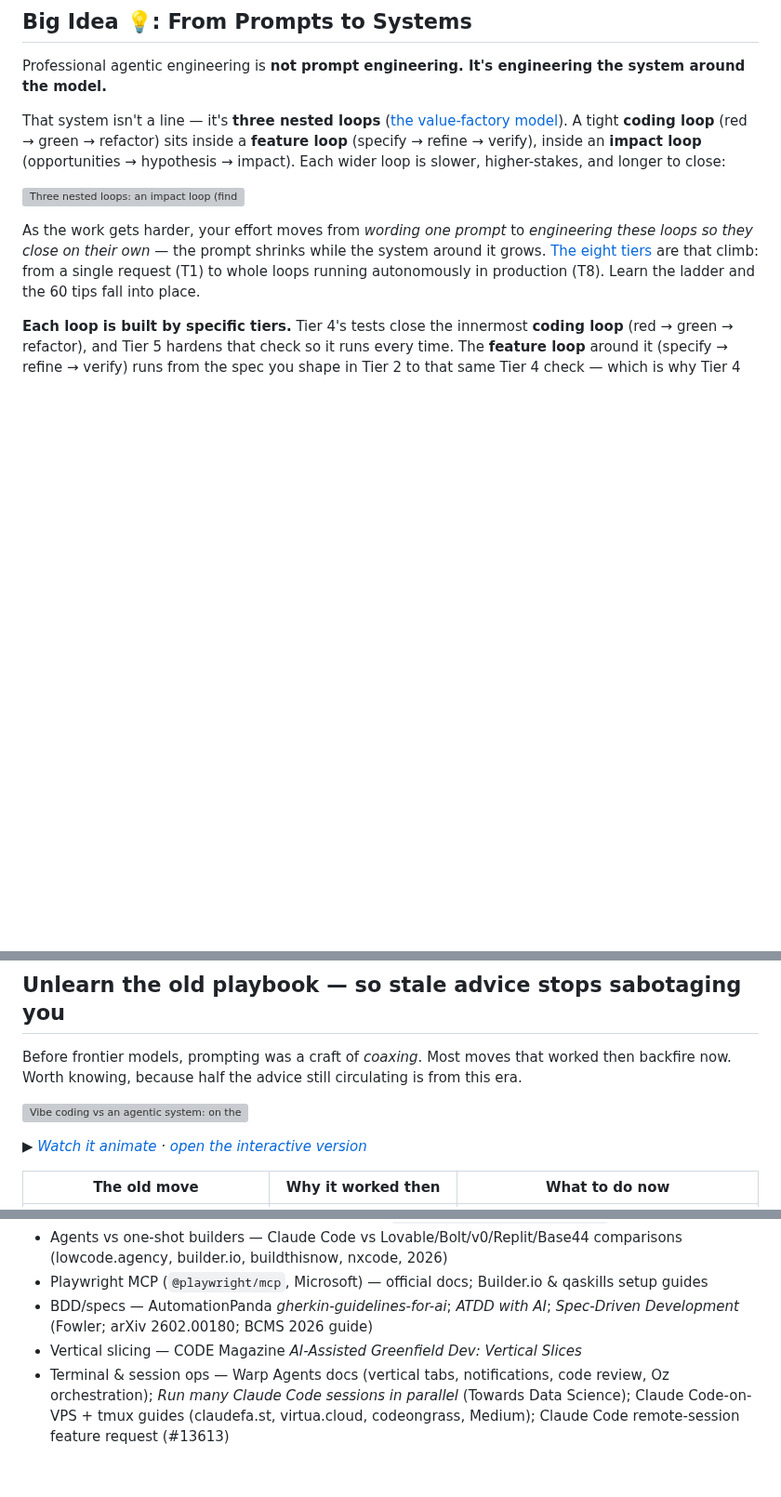
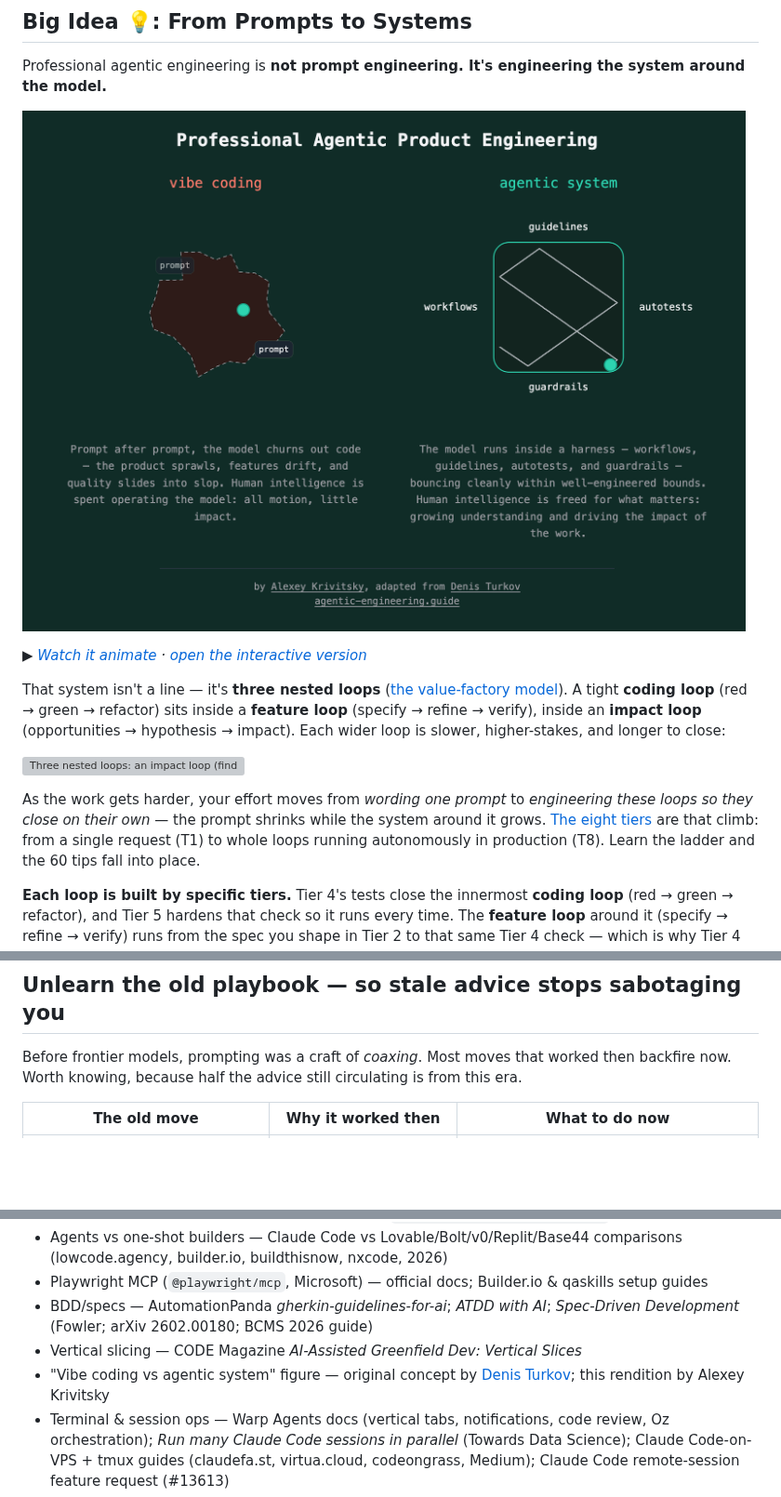
Before and after one commit to krivitsky/professional-agentic-product-engineering, a Markdown page: guide.md, 3 parts joined by grey strips. Shown at 93% size. Rendered like a GitHub page; pictures changed too: assets/vibing-vs-agentic-engineering.png (added); blank space fills up the shorter version; grey boxes are pictures that could not be loaded.

```diff
--- a/guide.md
+++ b/guide.md
@@ -150,6 +150,10 @@ Then just work; say `coach me` to ask it directly, or `stop coaching` to silence
 
 Professional agentic engineering is **not prompt engineering. It's engineering the system around the model.**
 
+![Vibe coding vs an agentic system: on the left a model poked with prompt after prompt, drifting inside a formless shape; on the right a model bouncing cleanly inside a harness of workflows, guidelines, autotests, and guardrails](assets/vibing-vs-agentic-engineering.png)
+
+*▶ [Watch it animate](assets/vibing-vs-agentic-engineering.gif) · [open the interactive version](https://agentic-engineering.guide/big-idea)*
+
 That system isn't a line — it's **three nested loops** ([the value-factory model](https://www.krivitsky.com/post/value-factory-nested-loops)). A tight **coding loop** (red → green → refactor) sits inside a **feature loop** (specify → refine → verify), inside an **impact loop** (opportunities → hypothesis → impact). Each wider loop is slower, higher-stakes, and longer to close:
 
 ![Three nested loops: an impact loop (find value, test hypotheses, measure & learn) containing a feature loop (specify, refine, verify) containing a coding loop (red, green, refactor)](assets/nested-loops.svg)
@@ -226,10 +230,6 @@ Match the job to a target tier and stop there — climbing higher than the work
 ## Unlearn the old playbook — so stale advice stops sabotaging you
 
 Before frontier models, prompting was a craft of *coaxing*. Most moves that worked then backfire now. Worth knowing, because half the advice still circulating is from this era.
-
-![Vibe coding vs an agentic system: on the left a model poked with prompt after prompt, drifting inside a formless shape; on the right a model bouncing cleanly inside a harness of workflows, guidelines, autotests, and guardrails](assets/vibing-vs-agentic-engineering.png)
-
-*▶ [Watch it animate](assets/vibing-vs-agentic-engineering.gif) · [open the interactive version](https://agentic-engineering.guide/unlearn-the-old-playbook)*
 
 | The old move | Why it worked then | What to do now |
 |---|---|---|
@@ -1205,6 +1205,7 @@ The *mechanisms* here — `/effort`, `ultracode`, dynamic workflows, hooks, CLAU
 - Playwright MCP (`@playwright/mcp`, Microsoft) — official docs; Builder.io & qaskills setup guides
 - BDD/specs — AutomationPanda *gherkin-guidelines-for-ai*; *ATDD with AI*; *Spec-Driven Development* (Fowler; arXiv 2602.00180; BCMS 2026 guide)
 - Vertical slicing — CODE Magazine *AI-Assisted Greenfield Dev: Vertical Slices*
+- "Vibe coding vs agentic system" figure — original concept by [Denis Turkov](https://www.linkedin.com/posts/turkovdenis_most-engineers-starting-with-coding-agents-activity-7450420428650676224-Ldwj); this rendition by Alexey Krivitsky
 - Terminal & session ops — Warp Agents docs (vertical tabs, notifications, code review, Oz orchestration); *Run many Claude Code sessions in parallel* (Towards Data Science); Claude Code-on-VPS + tmux guides (claudefa.st, virtua.cloud, codeongrass, Medium); Claude Code remote-session feature request (#13613)
 - Agent Execution Layer — Northflank & Modal enterprise-deployment + sandbox guides; E2B/Modal/Daytona sandbox comparison (AgentMarketCap); [Linear — teaching an agent to auto-fix bugs](https://linear.app/now/linear-agent-bug-fix) + changelog (cloud coding sessions); Cyrus + Hookdeck (Claude Code as a Linear agent); daily.dev *Huginn* Linear coding agent; Claude Code GitHub Actions + GitHub *Agent HQ*; `ai-boost/awesome-harness-engineering`
 - Pilot-to-production stats — [IDC/Lenovo CIO Playbook 2025, via CIO.com](https://www.cio.com/article/3850763/88-of-ai-pilots-fail-to-reach-production-but-thats-not-all-on-it.html) (88% of AI POCs); [Gartner, June 2025](https://www.gartner.com/en/newsroom/press-releases/2025-06-25-gartner-predicts-over-40-percent-of-agentic-ai-projects-will-be-canceled-by-end-of-2027) (40%+ of agentic AI projects canceled by 2027)
```
Also changed, not shown: plugins/agentic-coach/guide.md (+5 -4 lines), 4 other files.
